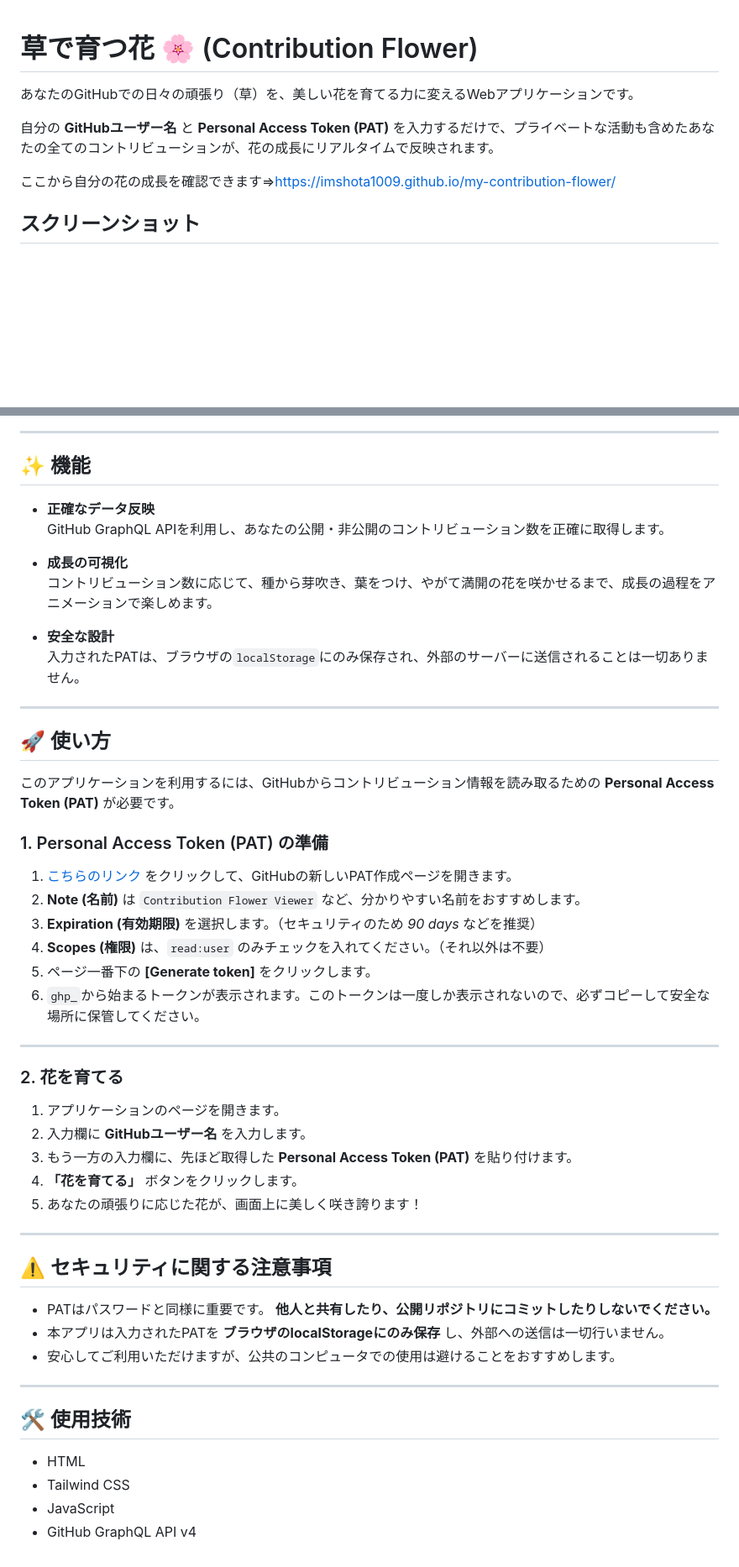
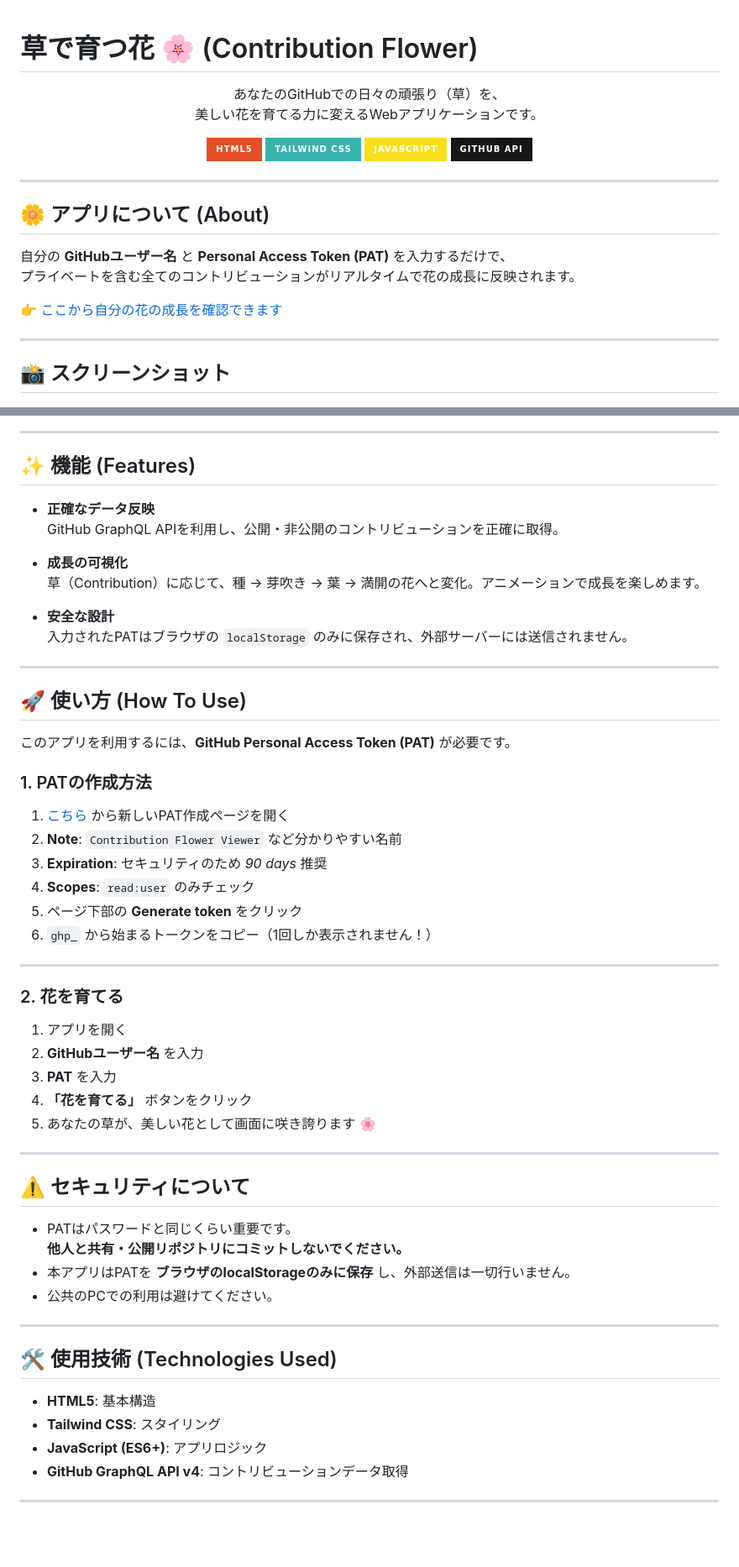
Before and after one commit to imshota1009/My-Contribution-Flower, a Markdown page: README.md, 2 parts joined by grey strips. Shown: that part at 84% size. Drawn GitHub-style; badges without logos; blank space fills up the shorter version.

```diff
--- a/README.md
+++ b/README.md
@@ -1,65 +1,88 @@
 # 草で育つ花 🌸 (Contribution Flower)
 
-あなたのGitHubでの日々の頑張り（草）を、美しい花を育てる力に変えるWebアプリケーションです。
+<div align="center">
 
-自分の **GitHubユーザー名** と **Personal Access Token (PAT)** を入力するだけで、プライベートな活動も含めたあなたの全てのコントリビューションが、花の成長にリアルタイムで反映されます。
+あなたのGitHubでの日々の頑張り（草）を、
+美しい花を育てる力に変えるWebアプリケーションです。
 
-ここから自分の花の成長を確認できます⇒https://imshota1009.github.io/my-contribution-flower/
+</div>
 
-## スクリーンショット
+<p align="center">
+  <img src="https://img.shields.io/badge/HTML5-E34F26?style=for-the-badge&logo=html5&logoColor=white" alt="HTML5">
+  <img src="https://img.shields.io/badge/Tailwind_CSS-38B2AC?style=for-the-badge&logo=tailwind-css&logoColor=white" alt="Tailwind CSS">
+  <img src="https://img.shields.io/badge/JavaScript-F7DF1E?style=for-the-badge&logo=javascript&logoColor=black" alt="JavaScript">
+  <img src="https://img.shields.io/badge/GitHub_API-181717?style=for-the-badge&logo=github&logoColor=white" alt="GitHub API">
+</p>
+
+---
+
+## 🌼 アプリについて (About)
+
+自分の **GitHubユーザー名** と **Personal Access Token (PAT)** を入力するだけで、
+プライベートを含む全てのコントリビューションがリアルタイムで花の成長に反映されます。
+
+👉 [ここから自分の花の成長を確認できます](https://imshota1009.github.io/my-contribution-flower/)
+
+---
+
+## 📸 スクリーンショット
+
 ![アプリのスクリーンショット](./images/myflower_screenshot.png)
 
 ---
 
-## ✨ 機能
+## ✨ 機能 (Features)
 
 - **正確なデータ反映**
-  GitHub GraphQL APIを利用し、あなたの公開・非公開のコントリビューション数を正確に取得します。
+  GitHub GraphQL APIを利用し、公開・非公開のコントリビューションを正確に取得。
 
 - **成長の可視化**
-  コントリビューション数に応じて、種から芽吹き、葉をつけ、やがて満開の花を咲かせるまで、成長の過程をアニメーションで楽しめます。
+  草（Contribution）に応じて、種 → 芽吹き → 葉 → 満開の花へと変化。アニメーションで成長を楽しめます。
 
 - **安全な設計**
-  入力されたPATは、ブラウザの`localStorage`にのみ保存され、外部のサーバーに送信されることは一切ありません。
+  入力されたPATはブラウザの `localStorage` のみに保存され、外部サーバーには送信されません。
 
 ---
 
-## 🚀 使い方
+## 🚀 使い方 (How To Use)
 
-このアプリケーションを利用するには、GitHubからコントリビューション情報を読み取るための **Personal Access Token (PAT)** が必要です。
+このアプリを利用するには、**GitHub Personal Access Token (PAT)** が必要です。
 
-### 1. Personal Access Token (PAT) の準備
+### 1. PATの作成方法
 
-1. [こちらのリンク](https://github.com/settings/tokens/new) をクリックして、GitHubの新しいPAT作成ページを開きます。
-2. **Note (名前)** は `Contribution Flower Viewer` など、分かりやすい名前をおすすめします。
-3. **Expiration (有効期限)** を選択します。（セキュリティのため *90 days* などを推奨）
-4. **Scopes (権限)** は、`read:user` のみチェックを入れてください。（それ以外は不要）
-5. ページ一番下の **[Generate token]** をクリックします。
-6. `ghp_`から始まるトークンが表示されます。このトークンは一度しか表示されないので、必ずコピーして安全な場所に保管してください。
+1. [こちら](https://github.com/settings/tokens/new) から新しいPAT作成ページを開く
+2. **Note**: `Contribution Flower Viewer` など分かりやすい名前
+3. **Expiration**: セキュリティのため *90 days* 推奨
+4. **Scopes**: `read:user` のみチェック
+5. ページ下部の **Generate token** をクリック
+6. `ghp_` から始まるトークンをコピー（1回しか表示されません！）
 
 ---
 
 ### 2. 花を育てる
 
-1. アプリケーションのページを開きます。
-2. 入力欄に **GitHubユーザー名** を入力します。
-3. もう一方の入力欄に、先ほど取得した **Personal Access Token (PAT)** を貼り付けます。
-4. **「花を育てる」** ボタンをクリックします。
-5. あなたの頑張りに応じた花が、画面上に美しく咲き誇ります！
+1. アプリを開く
+2. **GitHubユーザー名** を入力
+3. **PAT** を入力
+4. **「花を育てる」** ボタンをクリック
+5. あなたの草が、美しい花として画面に咲き誇ります 🌸
 
 ---
 
-## ⚠️ セキュリティに関する注意事項
+## ⚠️ セキュリティについて
 
-- PATはパスワードと同様に重要です。 **他人と共有したり、公開リポジトリにコミットしたりしないでください。**
-- 本アプリは入力されたPATを **ブラウザのlocalStorageにのみ保存** し、外部への送信は一切行いません。
-- 安心してご利用いただけますが、公共のコンピュータでの使用は避けることをおすすめします。
+- PATはパスワードと同じくらい重要です。
+  **他人と共有・公開リポジトリにコミットしないでください。**
+- 本アプリはPATを **ブラウザのlocalStorageのみに保存** し、外部送信は一切行いません。
+- 公共のPCでの利用は避けてください。
 
 ---
 
-## 🛠️ 使用技術
+## 🛠️ 使用技術 (Technologies Used)
 
-- HTML
-- Tailwind CSS
-- JavaScript
-- GitHub GraphQL API v4
+- **HTML5**: 基本構造
+- **Tailwind CSS**: スタイリング
+- **JavaScript (ES6+)**: アプリロジック
+- **GitHub GraphQL API v4**: コントリビューションデータ取得
+
+---
```
